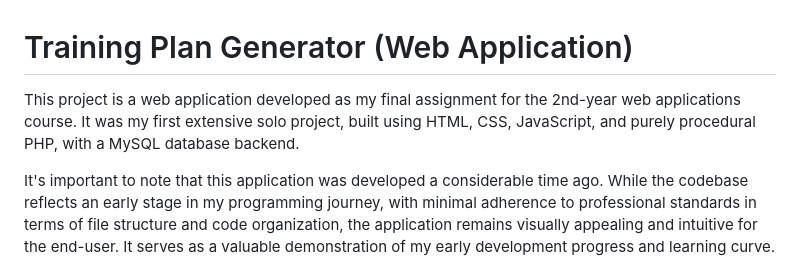
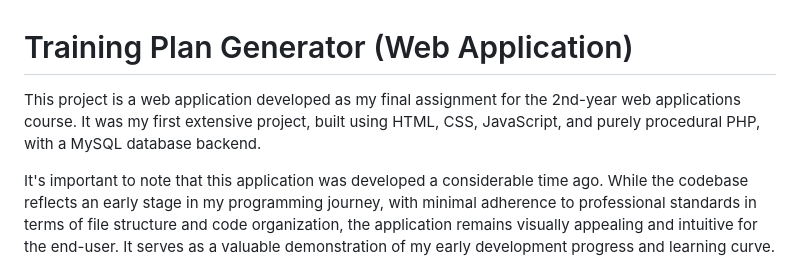
Before and after one commit to yenda420/training-plan, a Markdown page: README.md, the part around the change. Drawn GitHub-style.

```diff
--- a/README.md
+++ b/README.md
@@ -1,6 +1,6 @@
 # Training Plan Generator (Web Application)
 
-This project is a web application developed as my final assignment for the 2nd-year web applications course. It was my first extensive solo project, built using HTML, CSS, JavaScript, and purely procedural PHP, with a MySQL database backend.
+This project is a web application developed as my final assignment for the 2nd-year web applications course. It was my first extensive project, built using HTML, CSS, JavaScript, and purely procedural PHP, with a MySQL database backend.
 
 It's important to note that this application was developed a considerable time ago. While the codebase reflects an early stage in my programming journey, with minimal adherence to professional standards in terms of file structure and code organization, the application remains visually appealing and intuitive for the end-user. It serves as a valuable demonstration of my early development progress and learning curve.
 
```
